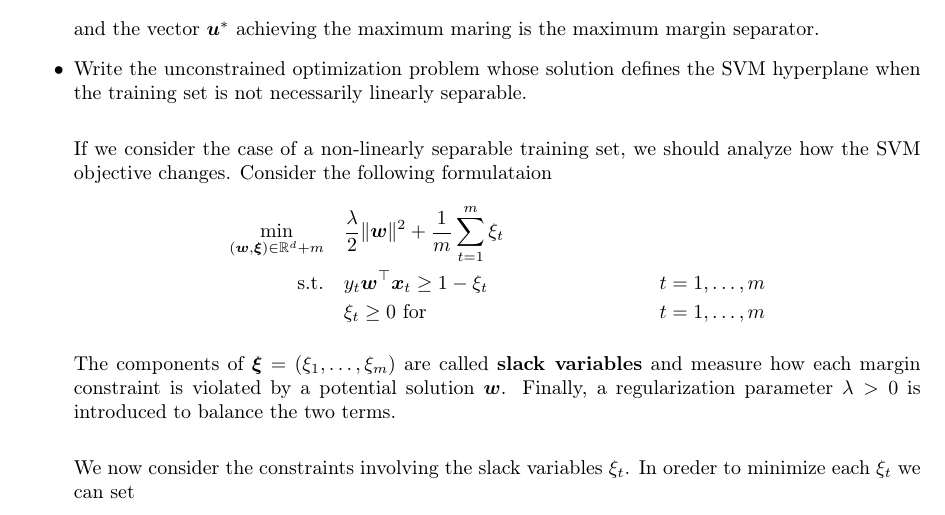
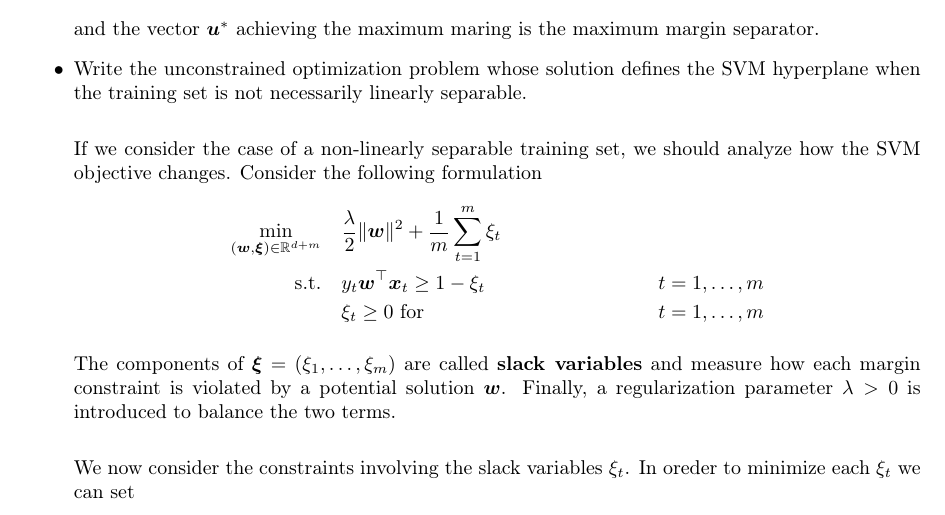
Before and after one commit to magourram/master-courses, a LaTeX problem sheet (statistical-methods-for-machine-learning/exam/statistical-methods-for-machine-learning.tex, which reads statistical-methods-for-machine-learning/exam/chapters/12_support_vector_machine.tex): part of page 23 of 26, cut so that both start at the same text. Compiled offline with pdfLaTeX.

Commit message:
Update 12_support_vector_machine.tex
Changed the min function to the correct now (R^{d+m} instead of R^{d} + m)

```diff
--- a/statistical-methods-for-machine-learning/exam/chapters/12_support_vector_machine.tex
+++ b/statistical-methods-for-machine-learning/exam/chapters/12_support_vector_machine.tex
@@ -20,9 +20,9 @@
 
     \item Write the unconstrained optimization problem whose solution defines the SVM hyperplane when the training set is not necessarily linearly separable.\\
 
-        If we consider the case of a non-linearly separable training set, we should analyze how the SVM objective changes. Consider the following formulataion
+        If we consider the case of a non-linearly separable training set, we should analyze how the SVM objective changes. Consider the following formulation
         \begin{align*}
-            \underset{(\boldsymbol{w}, \boldsymbol{\xi}) \in \mathbb{R}^d+m}{\min} \quad & \frac{\lambda}{2} \Vert \boldsymbol{w} \Vert^2 + \frac{1}{m} \sum_{t = 1}^m \xi_t \\
+            \underset{(\boldsymbol{w}, \boldsymbol{\xi}) \in \mathbb{R}^{d+m}}{\min} \quad & \frac{\lambda}{2} \Vert \boldsymbol{w} \Vert^2 + \frac{1}{m} \sum_{t = 1}^m \xi_t \\
             \text{s.t.} \quad & y_t \boldsymbol{w}^\top \boldsymbol{x}_t \geq 1 - \xi_t & t = 1, \dots, m \\
             & \xi_t \geq 0 \ \text{for} & t = 1, \dots, m
         \end{align*}
```
